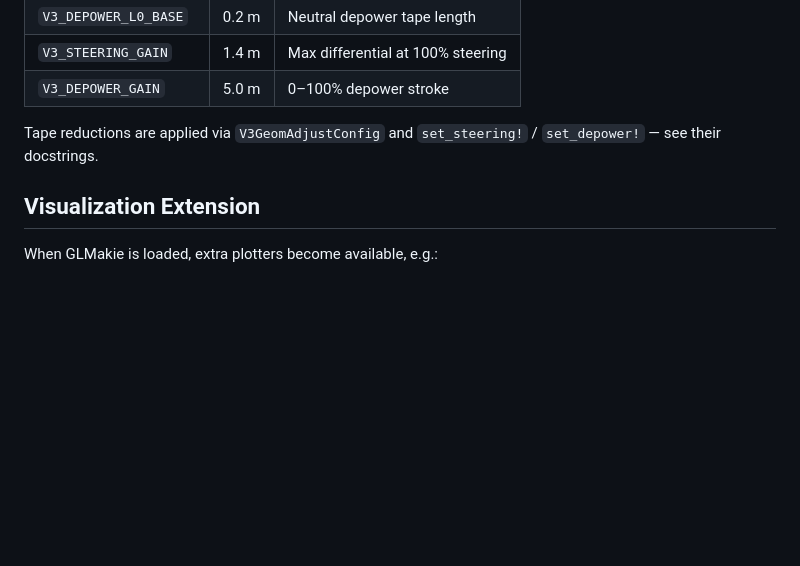
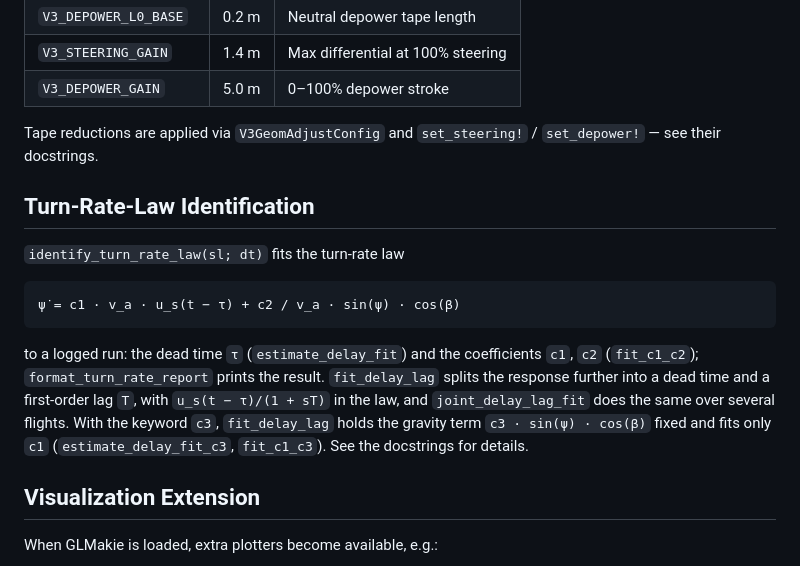
Before and after one commit to OpenSourceAWE/V3Kite.jl, a Markdown page: README.md, the part around the change. Drawn GitHub-style; blank space fills up the shorter version.

Commit message:
Document the turn-rate-law identification in the README
Co-Authored-By: Claude Opus 5.5 <noreply@anthropic.com>

```diff
--- a/README.md
+++ b/README.md
@@ -162,6 +162,20 @@ so the spanwise-mean angle of attack matches them.
 Tape reductions are applied via `V3GeomAdjustConfig` and `set_steering!` /
 `set_depower!` — see their docstrings.
 
+## Turn-Rate-Law Identification
+
+`identify_turn_rate_law(sl; dt)` fits the turn-rate law
+
+    ψ̇ = c1 · v_a · u_s(t − τ) + c2 / v_a · sin(ψ) · cos(β)
+
+to a logged run: the dead time `τ` (`estimate_delay_fit`) and the coefficients
+`c1`, `c2` (`fit_c1_c2`); `format_turn_rate_report` prints the result.
+`fit_delay_lag` splits the response further into a dead time and a first-order
+lag `T`, with `u_s(t − τ)/(1 + sT)` in the law, and `joint_delay_lag_fit` does
+the same over several flights. With the keyword `c3`, `fit_delay_lag` holds the
+gravity term `c3 · sin(ψ) · cos(β)` fixed and fits only `c1`
+(`estimate_delay_fit_c3`, `fit_c1_c3`). See the docstrings for details.
+
 ## Visualization Extension
 
 When GLMakie is loaded, extra plotters become available, e.g.:
```
